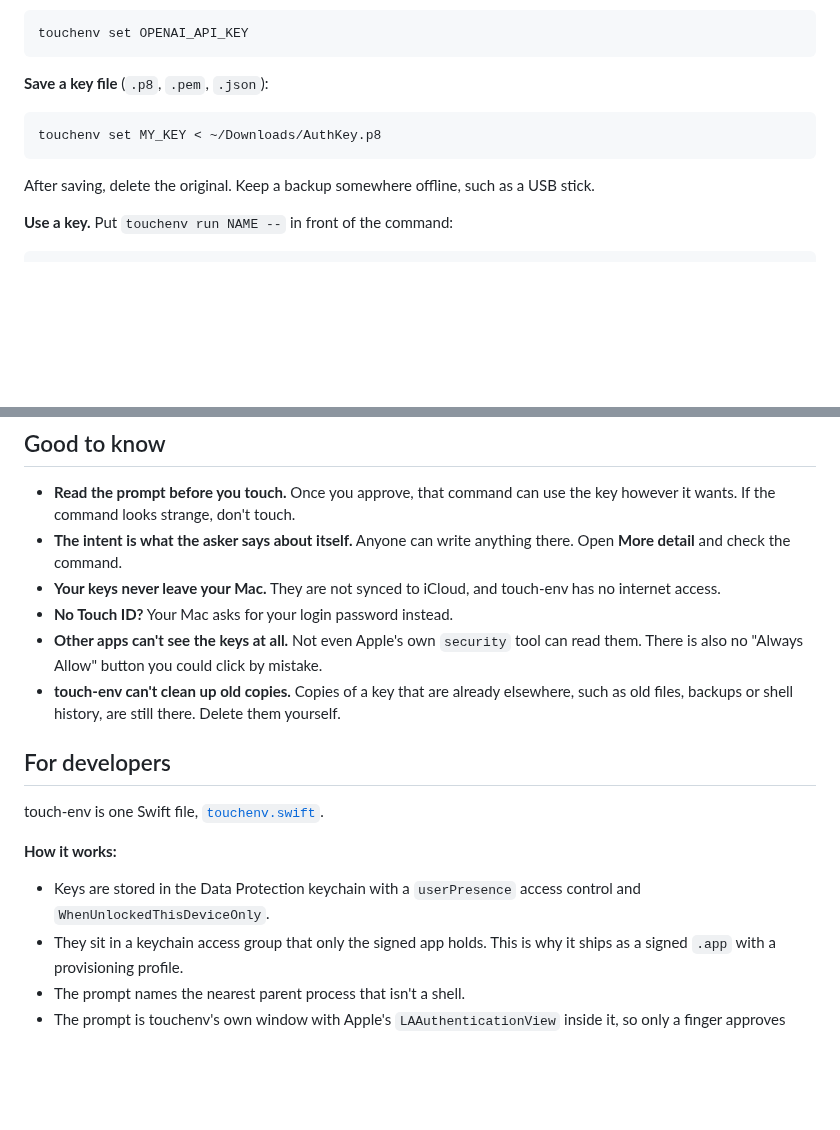
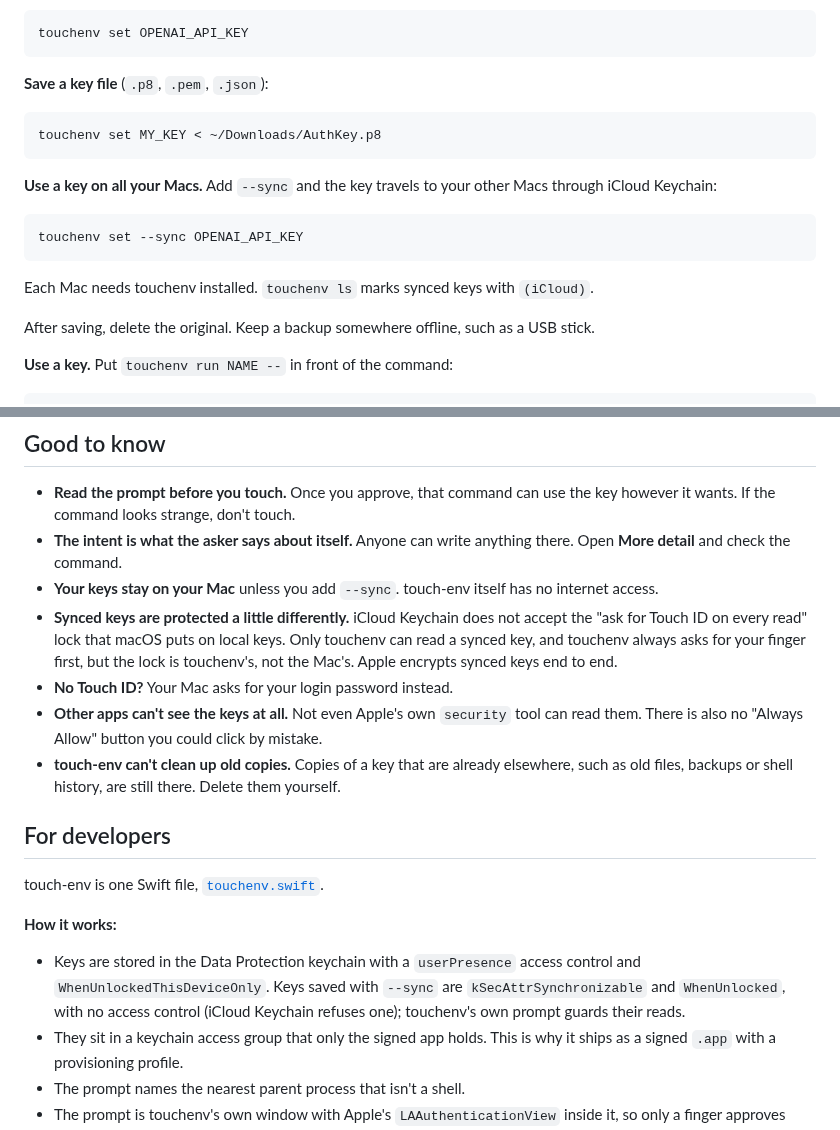
Before and after one commit to ptrinh/touch-env, a Markdown page: README.md, 2 parts joined by grey strips. Drawn GitHub-style; blank space fills up the shorter version.

````diff
--- a/README.md
+++ b/README.md
@@ -67,6 +67,14 @@ touchenv set OPENAI_API_KEY
 touchenv set MY_KEY < ~/Downloads/AuthKey.p8
 ```
 
+**Use a key on all your Macs.** Add `--sync` and the key travels to your other Macs through iCloud Keychain:
+
+```sh
+touchenv set --sync OPENAI_API_KEY
+```
+
+Each Mac needs touchenv installed. `touchenv ls` marks synced keys with `(iCloud)`.
+
 After saving, delete the original. Keep a backup somewhere offline, such as a USB stick.
 
 **Use a key.** Put `touchenv run NAME --` in front of the command:
@@ -106,7 +114,10 @@ If you use Claude Code, also add `"touchenv *"` to `sandbox.excludedCommands` in
   command looks strange, don't touch.
 - **The intent is what the asker says about itself.** Anyone can write anything there. Open **More detail** and
   check the command.
-- **Your keys never leave your Mac.** They are not synced to iCloud, and touch-env has no internet access.
+- **Your keys stay on your Mac** unless you add `--sync`. touch-env itself has no internet access.
+- **Synced keys are protected a little differently.** iCloud Keychain does not accept the "ask for Touch ID on every
+  read" lock that macOS puts on local keys. Only touchenv can read a synced key, and touchenv always asks for your
+  finger first, but the lock is touchenv's, not the Mac's. Apple encrypts synced keys end to end.
 - **No Touch ID?** Your Mac asks for your login password instead.
 - **Other apps can't see the keys at all.** Not even Apple's own `security` tool can read them. There is also no
   "Always Allow" button you could click by mistake.
@@ -119,7 +130,8 @@ touch-env is one Swift file, [`touchenv.swift`](touchenv.swift).
 
 **How it works:**
 - Keys are stored in the Data Protection keychain with a `userPresence` access control and
-  `WhenUnlockedThisDeviceOnly`.
+  `WhenUnlockedThisDeviceOnly`. Keys saved with `--sync` are `kSecAttrSynchronizable` and `WhenUnlocked`, with no
+  access control (iCloud Keychain refuses one); touchenv's own prompt guards their reads.
 - They sit in a keychain access group that only the signed app holds. This is why it ships as a signed `.app` with a
   provisioning profile.
 - The prompt names the nearest parent process that isn't a shell.
````
Also changed, not shown: other parts of README.md (+1 -1 lines), docs/touch-id-prompt.png, 1 other file.
